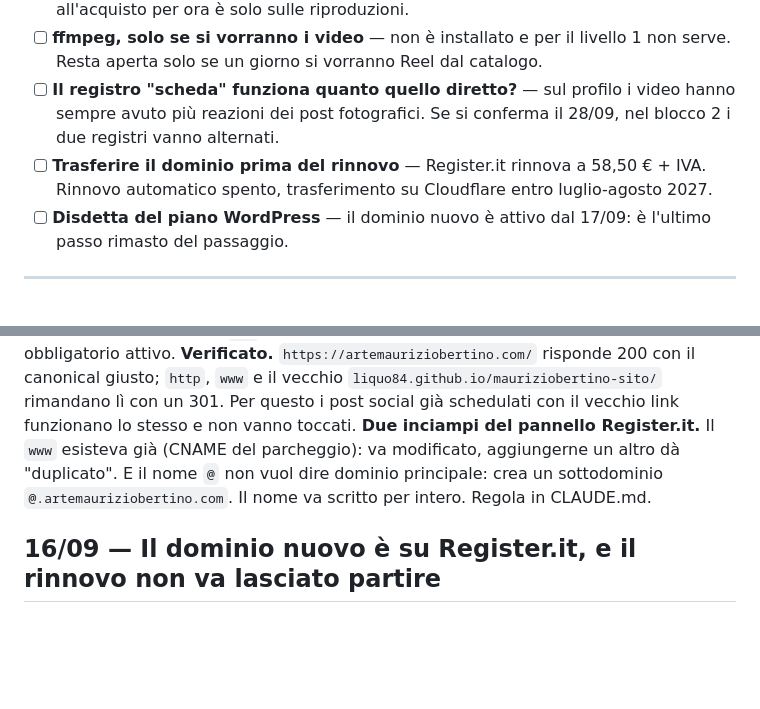
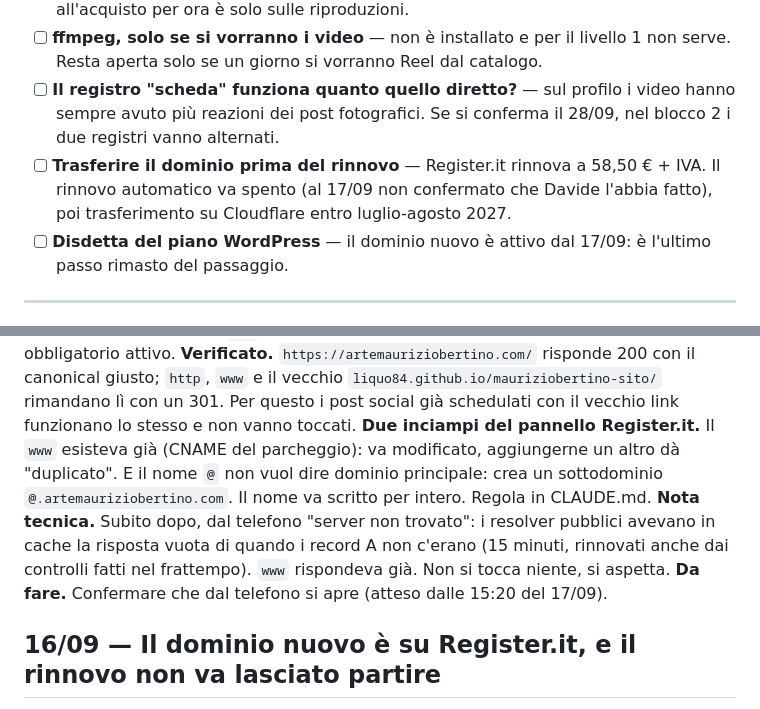
Before and after one commit to Liquo84/mauriziobertino-sito, a Markdown page: JOURNAL.md, 2 parts joined by grey strips. Drawn GitHub-style; blank space fills up the shorter version.

Commit message:
Chiusura sessione del 17/09 nel diario
Co-Authored-By: Claude Opus 5 <noreply@anthropic.com>

```diff
--- a/JOURNAL.md
+++ b/JOURNAL.md
@@ -44,7 +44,7 @@ tracce audio del vecchio sito.
 - [ ] **Quali opere del catalogo sono in vendita** — le schede di Maurizio finiscono sempre con «Per info e acquisto». Sui dipinti non lo sappiamo, quindi la chiamata all'acquisto per ora è solo sulle riproduzioni.
 - [ ] **ffmpeg, solo se si vorranno i video** — non è installato e per il livello 1 non serve. Resta aperta solo se un giorno si vorranno Reel dal catalogo.
 - [ ] **Il registro "scheda" funziona quanto quello diretto?** — sul profilo i video hanno sempre avuto più reazioni dei post fotografici. Se si conferma il 28/09, nel blocco 2 i due registri vanno alternati.
-- [ ] **Trasferire il dominio prima del rinnovo** — Register.it rinnova a 58,50 € + IVA. Rinnovo automatico spento, trasferimento su Cloudflare entro luglio-agosto 2027.
+- [ ] **Trasferire il dominio prima del rinnovo** — Register.it rinnova a 58,50 € + IVA. Il rinnovo automatico va spento (al 17/09 non confermato che Davide l'abbia fatto), poi trasferimento su Cloudflare entro luglio-agosto 2027.
 - [ ] **Disdetta del piano WordPress** — il dominio nuovo è attivo dal 17/09: è l'ultimo passo rimasto del passaggio.
 
 ---
@@ -61,6 +61,10 @@ post social già schedulati con il vecchio link funzionano lo stesso e non vanno
 **Due inciampi del pannello Register.it.** Il `www` esisteva già (CNAME del parcheggio): va
 modificato, aggiungerne un altro dà "duplicato". E il nome `@` non vuol dire dominio principale:
 crea un sottodominio `@.artemauriziobertino.com`. Il nome va scritto per intero. Regola in CLAUDE.md.
+**Nota tecnica.** Subito dopo, dal telefono "server non trovato": i resolver pubblici avevano in
+cache la risposta vuota di quando i record A non c'erano (15 minuti, rinnovati anche dai controlli
+fatti nel frattempo). `www` rispondeva già. Non si tocca niente, si aspetta.
+**Da fare.** Confermare che dal telefono si apre (atteso dalle 15:20 del 17/09).
 
 ## 16/09 — Il dominio nuovo è su Register.it, e il rinnovo non va lasciato partire
 
```
